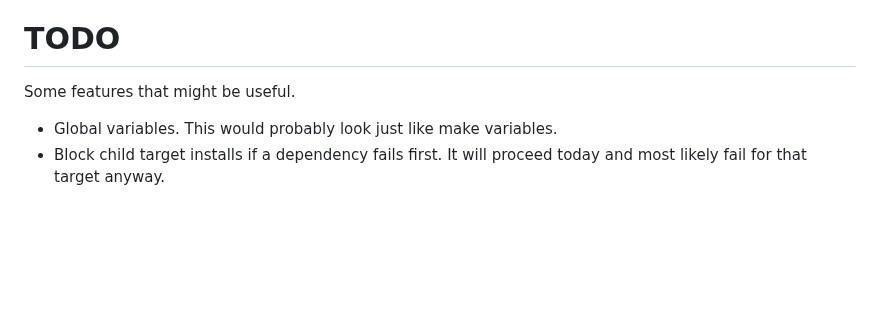
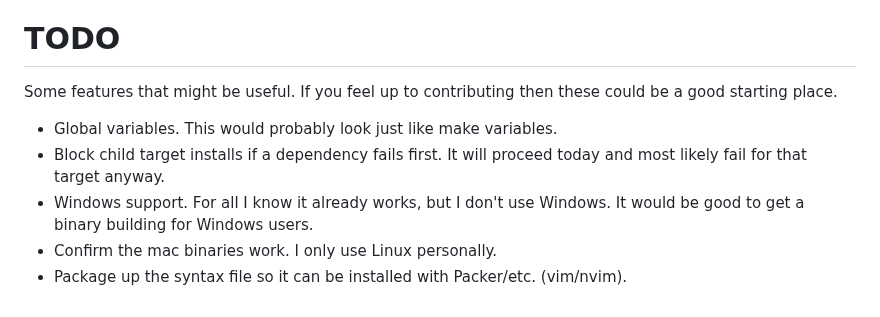
Before and after one commit to naddeoa/booty, a Markdown page: README.md, the part around the change. GitHub-like rendering; blank space fills up the shorter version.

Commit message:
Add some TODOs for contributing

```diff
--- a/README.md
+++ b/README.md
@@ -286,7 +286,10 @@ There are a lot of good things about make though. My favorite relevant parts are
 
 # TODO
 
-Some features that might be useful.
+Some features that might be useful. If you feel up to contributing then these could be a good starting place.
 
 - Global variables. This would probably look just like make variables.
 - Block child target installs if a dependency fails first. It will proceed today and most likely fail for that target anyway.
+- Windows support. For all I know it already works, but I don't use Windows. It would be good to get a binary building for Windows users.
+- Confirm the mac binaries work. I only use Linux personally.
+- Package up the syntax file so it can be installed with Packer/etc. (vim/nvim).
```
